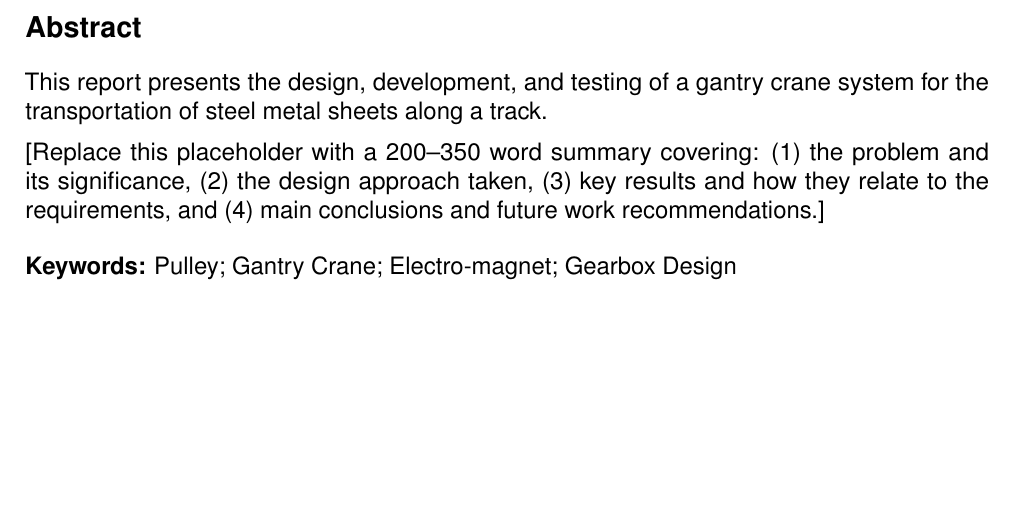
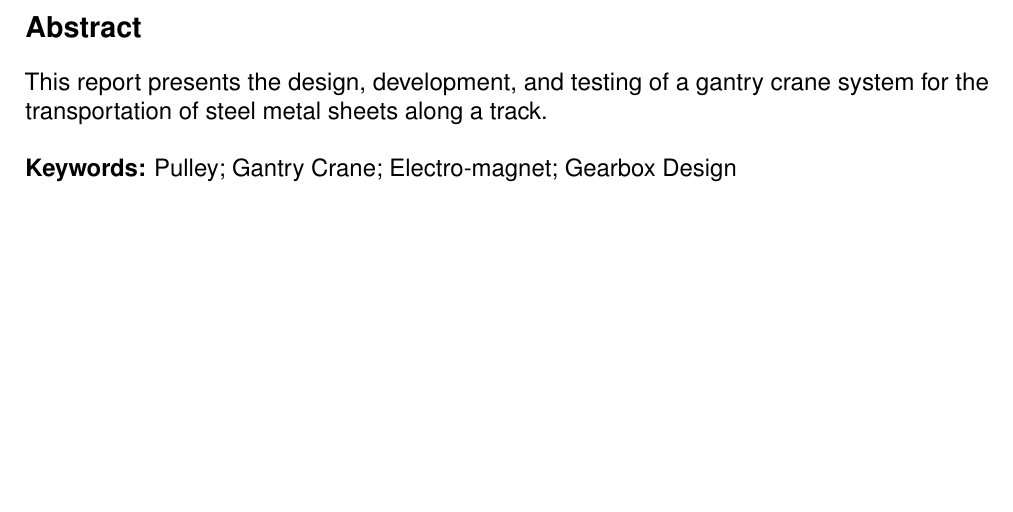
Before and after one commit to FrissieKris/Eng_DesignProject_GantryCrane_Group-18, a LaTeX thesis (EngineeringDesign_Group18_Report/main.tex, which reads EngineeringDesign_Group18_Report/content/00_abstract.tex): part of page 2 of 85, cut so that both start at the same text. Compiled offline with pdfLaTeX.

Commit message:
remove abstract place holder

```diff
--- a/EngineeringDesign_Group18_Report/content/00_abstract.tex
+++ b/EngineeringDesign_Group18_Report/content/00_abstract.tex
@@ -7,12 +7,6 @@
 
 This report presents the design, development, and testing of a gantry crane system for the transportation of steel metal sheets along a track.
 
-[Replace this placeholder with a 200–350 word summary covering:
-(1) the problem and its significance,
-(2) the design approach taken,
-(3) key results and how they relate to the requirements, and
-(4) main conclusions and future work recommendations.]
-
 \KeyWords{Pulley; Gantry Crane; Electro-magnet; Gearbox Design}
 
 \end{Abstract}
```
